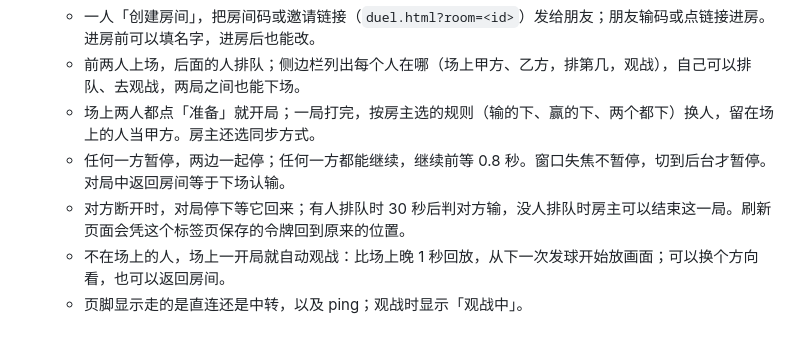
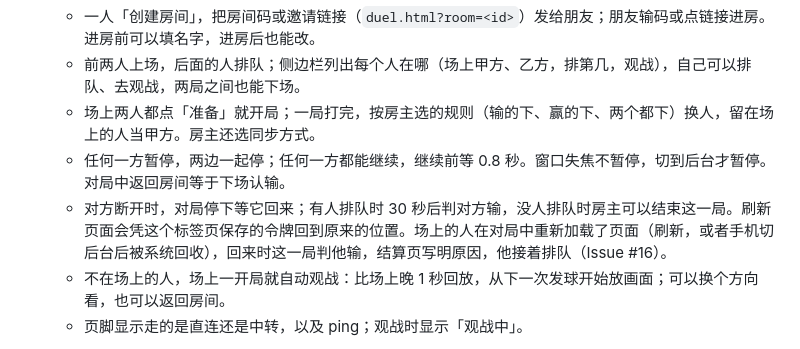
Before and after one commit to finaljoke/Rebound-Club, a Markdown page: README.md, the part around the change. Drawn GitHub-style.

Commit message:
docs(readme): 联机一节写明局中重新加载算认输
- 场上的人对局中刷新，或者手机切后台被系统回收页面，回来时这一局判他输
- 结算页写明原因，他接着排队
- 只改说明，不用重新部署

Co-Authored-By: Claude Opus 5.5 <noreply@anthropic.com>

```diff
--- a/README.md
+++ b/README.md
@@ -52,7 +52,7 @@ npm start
   - 前两人上场，后面的人排队；侧边栏列出每个人在哪（场上甲方、乙方，排第几，观战），自己可以排队、去观战，两局之间也能下场。
   - 场上两人都点「准备」就开局；一局打完，按房主选的规则（输的下、赢的下、两个都下）换人，留在场上的人当甲方。房主还选同步方式。
   - 任何一方暂停，两边一起停；任何一方都能继续，继续前等 0.8 秒。窗口失焦不暂停，切到后台才暂停。对局中返回房间等于下场认输。
-  - 对方断开时，对局停下等它回来；有人排队时 30 秒后判对方输，没人排队时房主可以结束这一局。刷新页面会凭这个标签页保存的令牌回到原来的位置。
+  - 对方断开时，对局停下等它回来；有人排队时 30 秒后判对方输，没人排队时房主可以结束这一局。刷新页面会凭这个标签页保存的令牌回到原来的位置。场上的人在对局中重新加载了页面（刷新，或者手机切后台后被系统回收），回来时这一局判他输，结算页写明原因，他接着排队（Issue #16）。
   - 不在场上的人，场上一开局就自动观战：比场上晚 1 秒回放，从下一次发球开始放画面；可以换个方向看，也可以返回房间。
   - 页脚显示走的是直连还是中转，以及 ping；观战时显示「观战中」。
 
```
